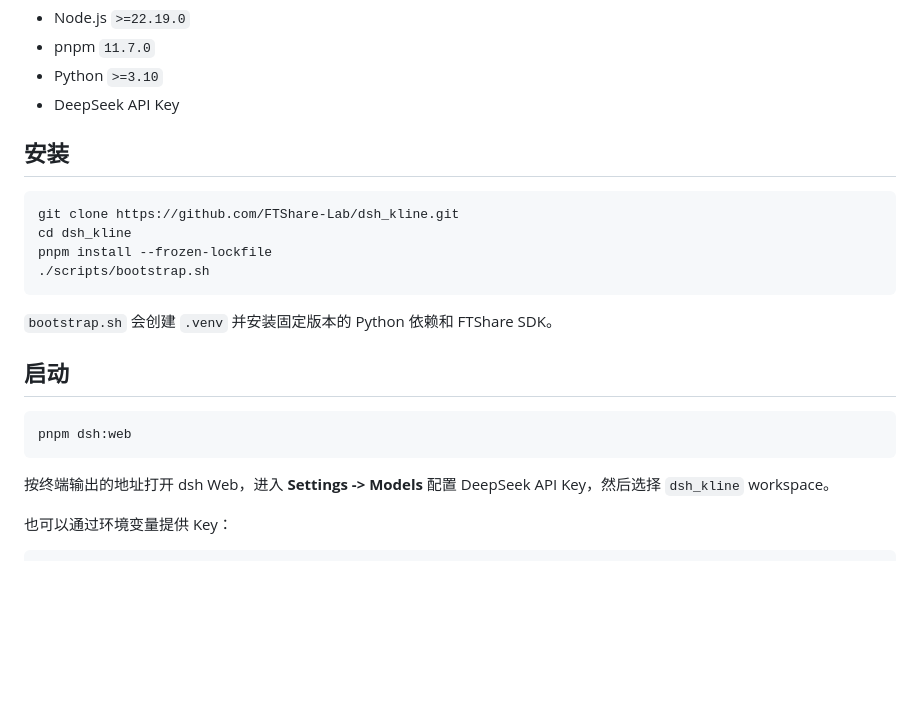
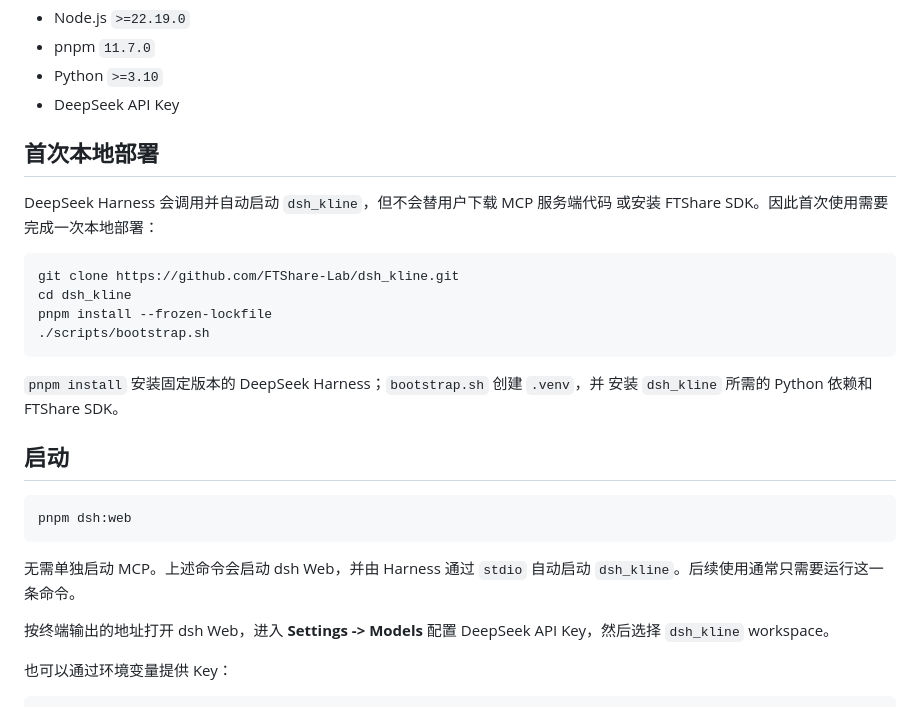
Before and after one commit to FTShare-Lab/dsh_kline, a Markdown page: README.md, the part around the change. Rendered like a GitHub page; blank space fills up the shorter version.

Commit message:
docs: clarify local MCP deployment

````diff
--- a/README.md
+++ b/README.md
@@ -33,7 +33,10 @@ FTShare-MCP、`ft-kline-view` 或其他外部 K 线 MCP 服务。
 - Python `>=3.10`
 - DeepSeek API Key
 
-## 安装
+## 首次本地部署
+
+DeepSeek Harness 会调用并自动启动 `dsh_kline`，但不会替用户下载 MCP 服务端代码
+或安装 FTShare SDK。因此首次使用需要完成一次本地部署：
 
 ```bash
 git clone https://github.com/FTShare-Lab/dsh_kline.git
@@ -42,13 +45,17 @@ pnpm install --frozen-lockfile
 ./scripts/bootstrap.sh
 ```
 
-`bootstrap.sh` 会创建 `.venv` 并安装固定版本的 Python 依赖和 FTShare SDK。
+`pnpm install` 安装固定版本的 DeepSeek Harness；`bootstrap.sh` 创建 `.venv`，并
+安装 `dsh_kline` 所需的 Python 依赖和 FTShare SDK。
 
 ## 启动
 
 ```bash
 pnpm dsh:web
 ```
+
+无需单独启动 MCP。上述命令会启动 dsh Web，并由 Harness 通过 `stdio` 自动启动
+`dsh_kline`。后续使用通常只需要运行这一条命令。
 
 按终端输出的地址打开 dsh Web，进入 **Settings -> Models** 配置 DeepSeek API
 Key，然后选择 `dsh_kline` workspace。
````
